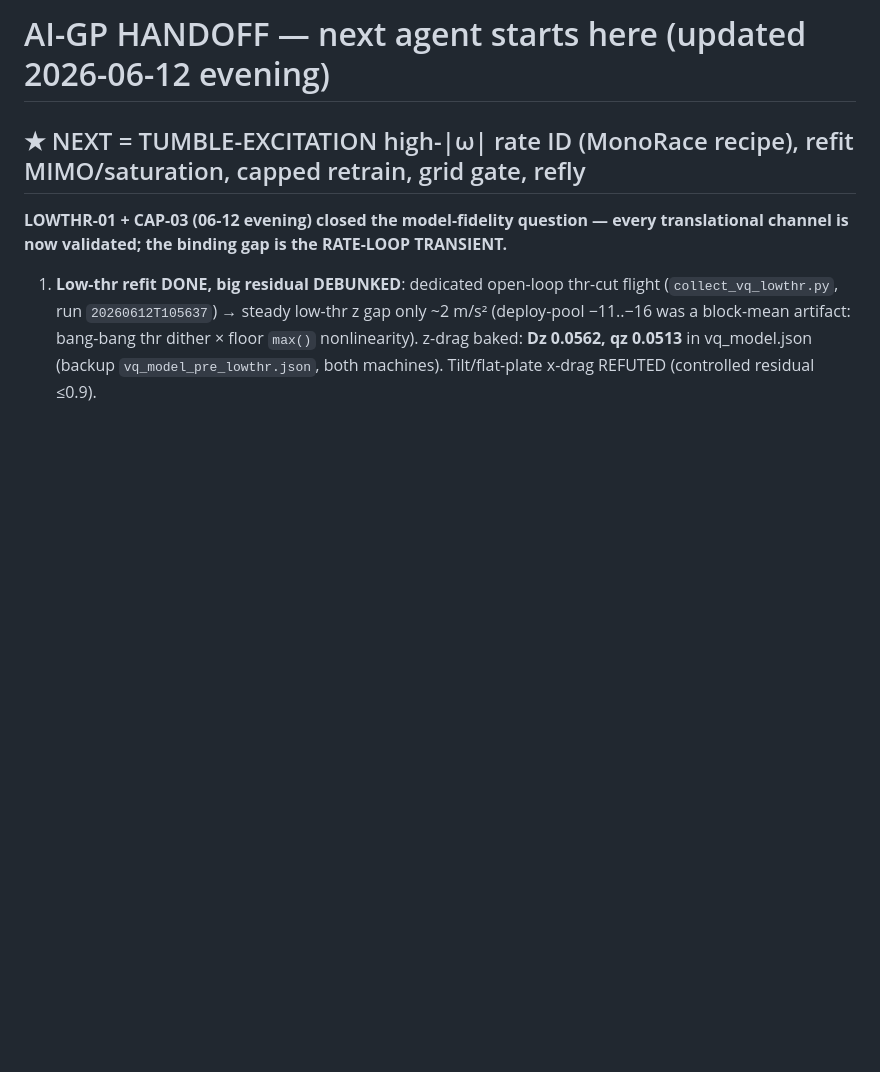
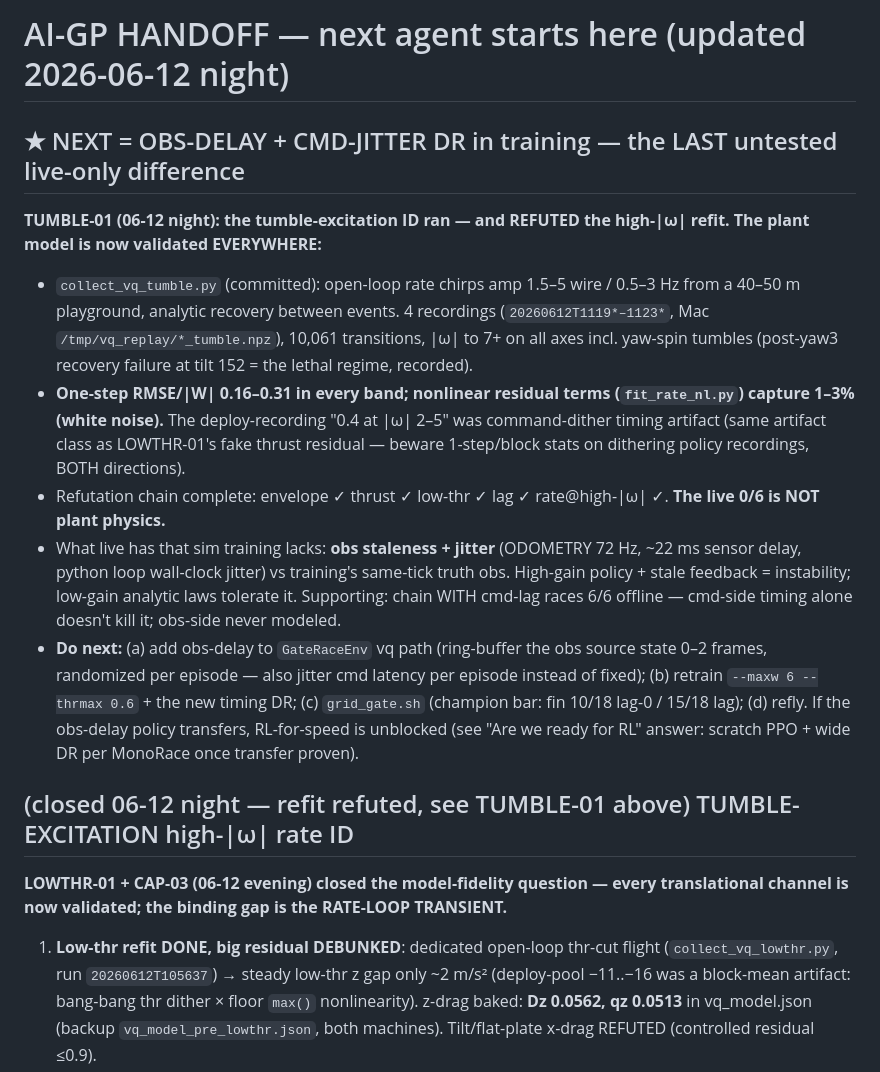
Before and after one commit to alex-nedelkoff/algo_src, a Markdown page: HANDOFF.md, the part around the change. Rendered like a GitHub page; blank space fills up the shorter version.

Commit message:
docs(cor-127): handoff -- TUMBLE-01: high-|omega| refit refuted, plant fully validated; next = obs-delay DR
Co-Authored-By: Claude Fable 5 <noreply@anthropic.com>

```diff
--- a/HANDOFF.md
+++ b/HANDOFF.md
@@ -1,6 +1,14 @@
-# AI-GP HANDOFF — next agent starts here (updated 2026-06-12 evening)
+# AI-GP HANDOFF — next agent starts here (updated 2026-06-12 night)
 
-## ★ NEXT = TUMBLE-EXCITATION high-|ω| rate ID (MonoRace recipe), refit MIMO/saturation, capped retrain, grid gate, refly
+## ★ NEXT = OBS-DELAY + CMD-JITTER DR in training — the LAST untested live-only difference
+**TUMBLE-01 (06-12 night): the tumble-excitation ID ran — and REFUTED the high-|ω| refit. The plant model is now validated EVERYWHERE:**
+- `collect_vq_tumble.py` (committed): open-loop rate chirps amp 1.5–5 wire / 0.5–3 Hz from a 40–50 m playground, analytic recovery between events. 4 recordings (`20260612T1119*–1123*`, Mac `/tmp/vq_replay/*_tumble.npz`), 10,061 transitions, |ω| to 7+ on all axes incl. yaw-spin tumbles (post-yaw3 recovery failure at tilt 152 = the lethal regime, recorded).
+- **One-step RMSE/|W| 0.16–0.31 in every band; nonlinear residual terms (`fit_rate_nl.py`) capture 1–3% (white noise).** The deploy-recording "0.4 at |ω| 2–5" was command-dither timing artifact (same artifact class as LOWTHR-01's fake thrust residual — beware 1-step/block stats on dithering policy recordings, BOTH directions).
+- Refutation chain complete: envelope ✓ thrust ✓ low-thr ✓ lag ✓ rate@high-|ω| ✓. **The live 0/6 is NOT plant physics.**
+- What live has that sim training lacks: **obs staleness + jitter** (ODOMETRY 72 Hz, ~22 ms sensor delay, python loop wall-clock jitter) vs training's same-tick truth obs. High-gain policy + stale feedback = instability; low-gain analytic laws tolerate it. Supporting: chain WITH cmd-lag races 6/6 offline — cmd-side timing alone doesn't kill it; obs-side never modeled.
+- **Do next:** (a) add obs-delay to `GateRaceEnv` vq path (ring-buffer the obs source state 0–2 frames, randomized per episode — also jitter cmd latency per episode instead of fixed); (b) retrain `--maxw 6 --thrmax 0.6` + the new timing DR; (c) `grid_gate.sh` (champion bar: fin 10/18 lag-0 / 15/18 lag); (d) refly. If the obs-delay policy transfers, RL-for-speed is unblocked (see "Are we ready for RL" answer: scratch PPO + wide DR per MonoRace once transfer proven).
+
+## (closed 06-12 night — refit refuted, see TUMBLE-01 above) TUMBLE-EXCITATION high-|ω| rate ID
 **LOWTHR-01 + CAP-03 (06-12 evening) closed the model-fidelity question — every translational channel is now validated; the binding gap is the RATE-LOOP TRANSIENT.**
 1. **Low-thr refit DONE, big residual DEBUNKED**: dedicated open-loop thr-cut flight (`collect_vq_lowthr.py`, run `20260612T105637`) → steady low-thr z gap only ~2 m/s² (deploy-pool −11..−16 was a block-mean artifact: bang-bang thr dither × floor `max()` nonlinearity). z-drag baked: **Dz 0.0562, qz 0.0513** in vq_model.json (backup `vq_model_pre_lowthr.json`, both machines). Tilt/flat-plate x-drag REFUTED (controlled residual ≤0.9).
 2. **Lag-in-training REFUTED**: `ft_cap6lag_v6c` (+`--thrust_lag 0.085 --latency 0.019`) = grid 3.8/6 fin 1–3/18, strictly worse. Champion stays **`ft_cap6thr06_v6c_best`** — grid 4.05 fin 10/18 (lag-0), **5.16 fin 15/18 on the lag plant** (robust to actuation lag; weak cells = tight-left short-space).
```
